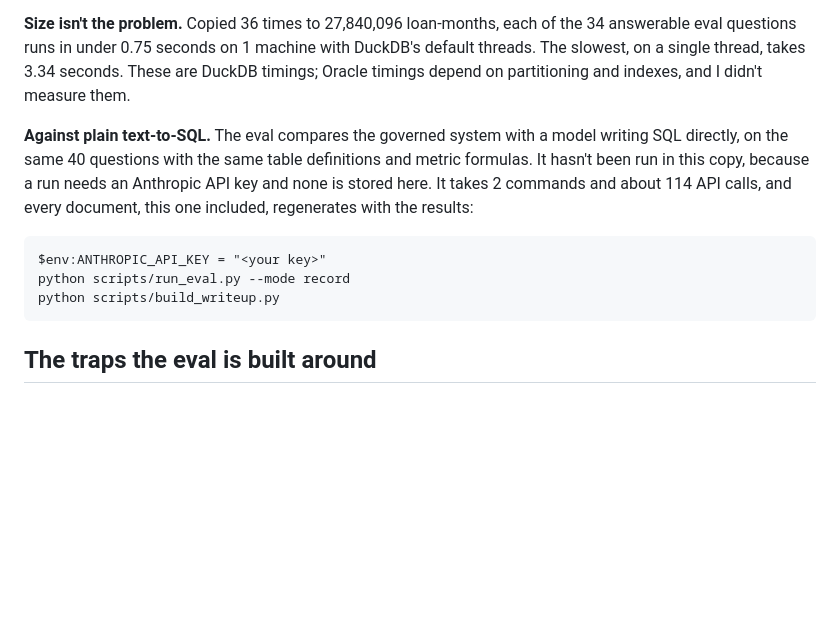
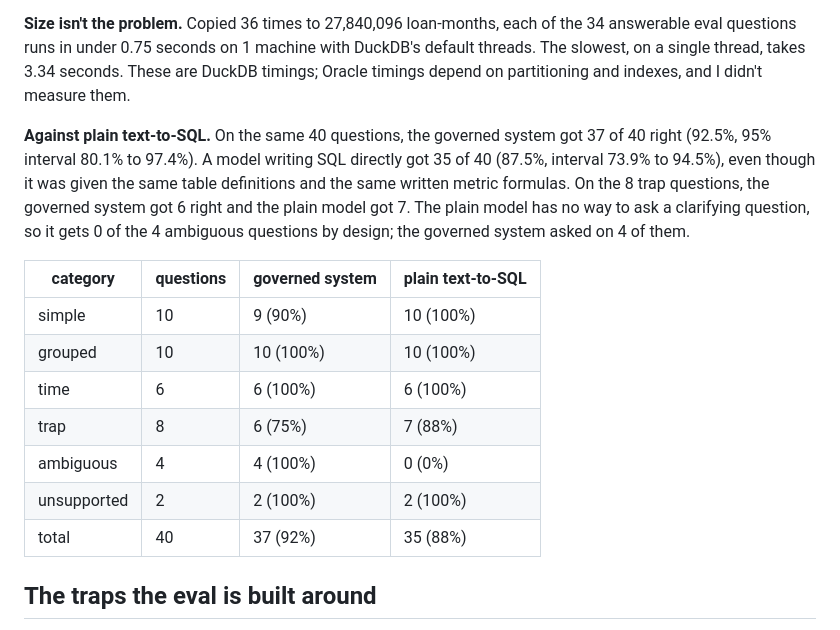
Before and after one commit to uty101/RMBS-Natural-Language-Query, a Markdown page: docs/DESIGN_RESPONSE.md, the part around the change. Drawn GitHub-style; blank space fills up the shorter version.

```diff
--- a/docs/DESIGN_RESPONSE.md
+++ b/docs/DESIGN_RESPONSE.md
@@ -56,11 +56,17 @@ The prototype runs the whole design end to end on synthetic data built to carry
 
 **Size isn't the problem.** Copied 36 times to 27,840,096 loan-months, each of the 34 answerable eval questions runs in under 0.75 seconds on 1 machine with DuckDB's default threads. The slowest, on a single thread, takes 3.34 seconds. These are DuckDB timings; Oracle timings depend on partitioning and indexes, and I didn't measure them.
 
-**Against plain text-to-SQL.** The eval compares the governed system with a model writing SQL directly, on the same 40 questions with the same table definitions and metric formulas. It hasn't been run in this copy, because a run needs an Anthropic API key and none is stored here. It takes 2 commands and about 114 API calls, and every document, this one included, regenerates with the results:
+**Against plain text-to-SQL.** On the same 40 questions, the governed system got 37 of 40 right (92.5%, 95% interval 80.1% to 97.4%). A model writing SQL directly got 35 of 40 (87.5%, interval 73.9% to 94.5%), even though it was given the same table definitions and the same written metric formulas. On the 8 trap questions, the governed system got 6 right and the plain model got 7. The plain model has no way to ask a clarifying question, so it gets 0 of the 4 ambiguous questions by design; the governed system asked on 4 of them.
 
-    $env:ANTHROPIC_API_KEY = "<your key>"
-    python scripts/run_eval.py --mode record
-    python scripts/build_writeup.py
+| category | questions | governed system | plain text-to-SQL |
+|---|---|---|---|
+| simple | 10 | 9 (90%) | 10 (100%) |
+| grouped | 10 | 10 (100%) | 10 (100%) |
+| time | 6 | 6 (100%) | 6 (100%) |
+| trap | 8 | 6 (75%) | 7 (88%) |
+| ambiguous | 4 | 4 (100%) | 0 (0%) |
+| unsupported | 2 | 2 (100%) | 2 (100%) |
+| total | 40 | 37 (92%) | 35 (88%) |
 
 ## The traps the eval is built around
 
```
Also changed, not shown: README.md (+11 -5 lines), deliverable/results_summary.md (+16 -5 lines), outputs/transcripts/01_answer.md (added, +174 -0 lines), outputs/transcripts/02_clarify.md (added, +31 -0 lines), outputs/transcripts/03_unsupported.md (added, +24 -0 lines), outputs/figures/eval_accuracy.png (added), 3 other files.
